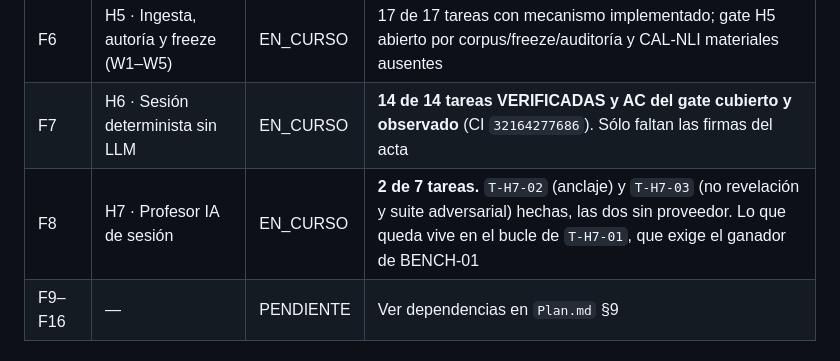
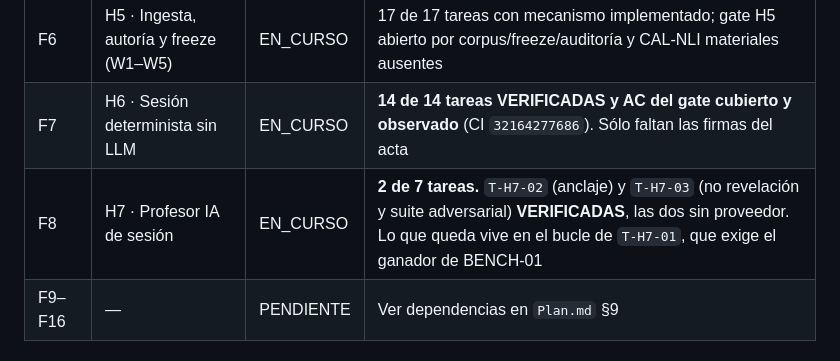
Before and after one commit to MEX-AmatsuMikaboshi/profe_ia, a Markdown page: docs/plan/PLAN_STATUS.md, the part around one of its changes. Rendered like a GitHub page.

```diff
--- a/docs/plan/PLAN_STATUS.md
+++ b/docs/plan/PLAN_STATUS.md
@@ -184,7 +184,7 @@ docente**, que necesita el binding ganador: no se alcanza escribiendo código.
 | F5 | H4.5 · Investigación de fuentes (W0) | EN_CURSO | **8 de 8 tareas HECHAS.** Falta la corrida W0 real sobre fuentes y la firma del `CORPUS_APPROVER` |
 | F6 | H5 · Ingesta, autoría y freeze (W1–W5) | EN_CURSO | 17 de 17 tareas con mecanismo implementado; gate H5 abierto por corpus/freeze/auditoría y CAL-NLI materiales ausentes |
 | F7 | H6 · Sesión determinista sin LLM | EN_CURSO | **14 de 14 tareas VERIFICADAS y AC del gate cubierto y observado** (CI `32164277686`). Sólo faltan las firmas del acta |
-| F8 | H7 · Profesor IA de sesión | EN_CURSO | **2 de 7 tareas.** `T-H7-02` (anclaje) y `T-H7-03` (no revelación y suite adversarial) hechas, las dos sin proveedor. Lo que queda vive en el bucle de `T-H7-01`, que exige el ganador de BENCH-01 |
+| F8 | H7 · Profesor IA de sesión | EN_CURSO | **2 de 7 tareas.** `T-H7-02` (anclaje) y `T-H7-03` (no revelación y suite adversarial) **VERIFICADAS**, las dos sin proveedor. Lo que queda vive en el bucle de `T-H7-01`, que exige el ganador de BENCH-01 |
 | F9–F16 | — | PENDIENTE | Ver dependencias en `Plan.md` §9 |
 
 ## Entorno de ejecución (verificado 2026-08-14)
```
Also changed, not shown: other parts of docs/plan/PLAN_STATUS.md (+1 -1 lines), docs/plan/HANDOFF.md (+6 -3 lines).
